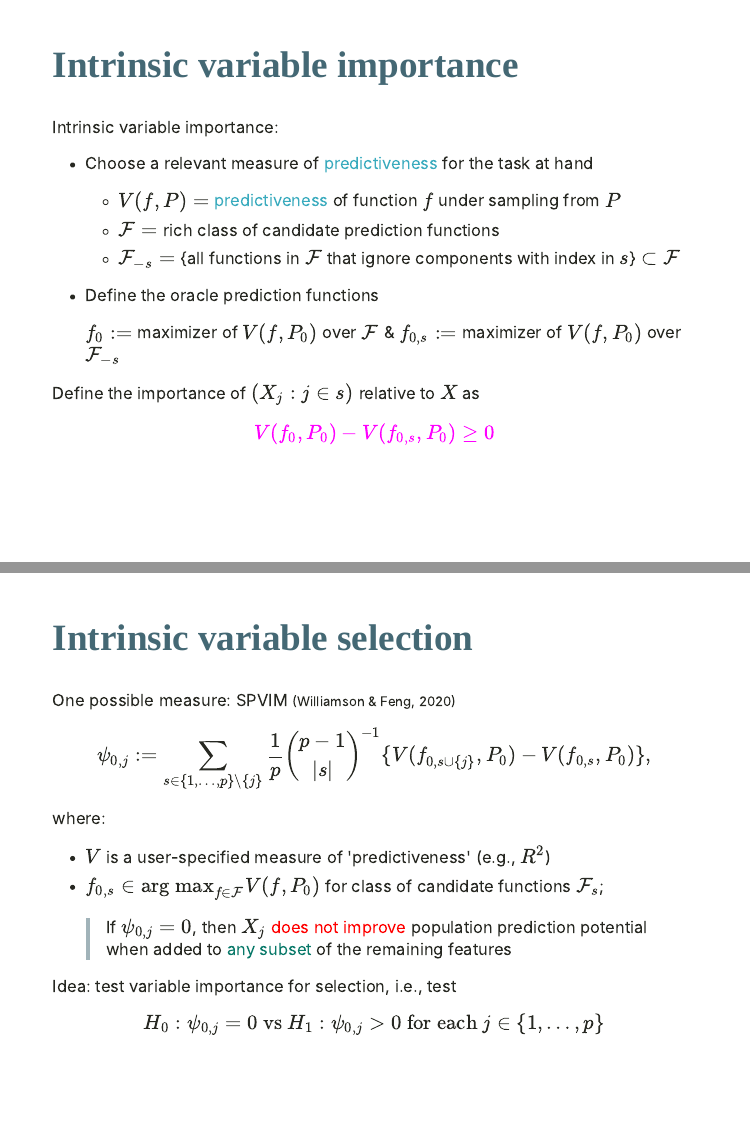
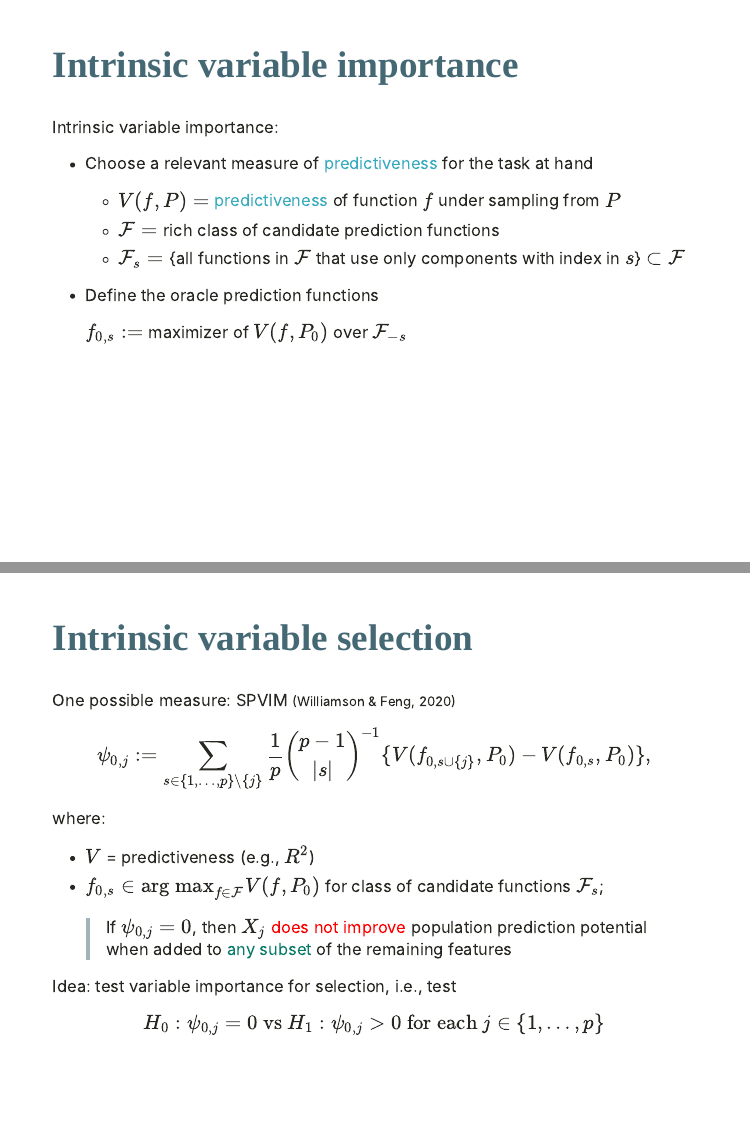
Before and after one commit to bdwilliamson/ensembleselect_short, an R Markdown document (index.Rmd): pages 7 and 9 of 20, joined at a grey line. Rendered offline with R 4.5, knitr and Pandoc, with nearby package versions; the slides are laid out offline by our stand-in for remark.js, each with all of its steps uncovered, in fonts that may differ from those the slides ask for, and without slide numbers, shadows or browser add-ons; colours and fonts come from the style sheet that the author committed, because xaringanthemer is not installed.

Commit message:
Remove double def. of f_0

```diff
--- a/index.Rmd
+++ b/index.Rmd
@@ -157,17 +157,13 @@ Intrinsic variable importance:
 
   * $V(f, P) =$ .blue1[predictiveness] of function $f$ under sampling from $P$
   * $\mathcal{F} =$ rich class of candidate prediction functions
-  * $\mathcal{F}_{-s} =$ {all functions in $\mathcal{F}$ that ignore components with index in $s$} $\subset \mathcal{F}$
+  * $\mathcal{F}_{s} =$ {all functions in $\mathcal{F}$ that use only components with index in $s$} $\subset \mathcal{F}$
 
 --
 
 * Define the oracle prediction functions
 
-  $f_0:=$ maximizer of $V(f, P_0)$ over $\mathcal{F}$ & $f_{0,s}:=$ maximizer of $V(f, P_0)$ over $\mathcal{F}_{-s}$
-
---
-
-Define the importance of $(X_j: j \in s)$ relative to $X$ as $$\color{magenta}{V(f_0, P_0) - V(f_{0,s}, P_0) \geq 0}$$
+  $f_{0,s}:=$ maximizer of $V(f, P_0)$ over $\mathcal{F}_{-s}$
 
 ---
 
```
Also changed, not shown: index.Rmd (2 more changed lines).
